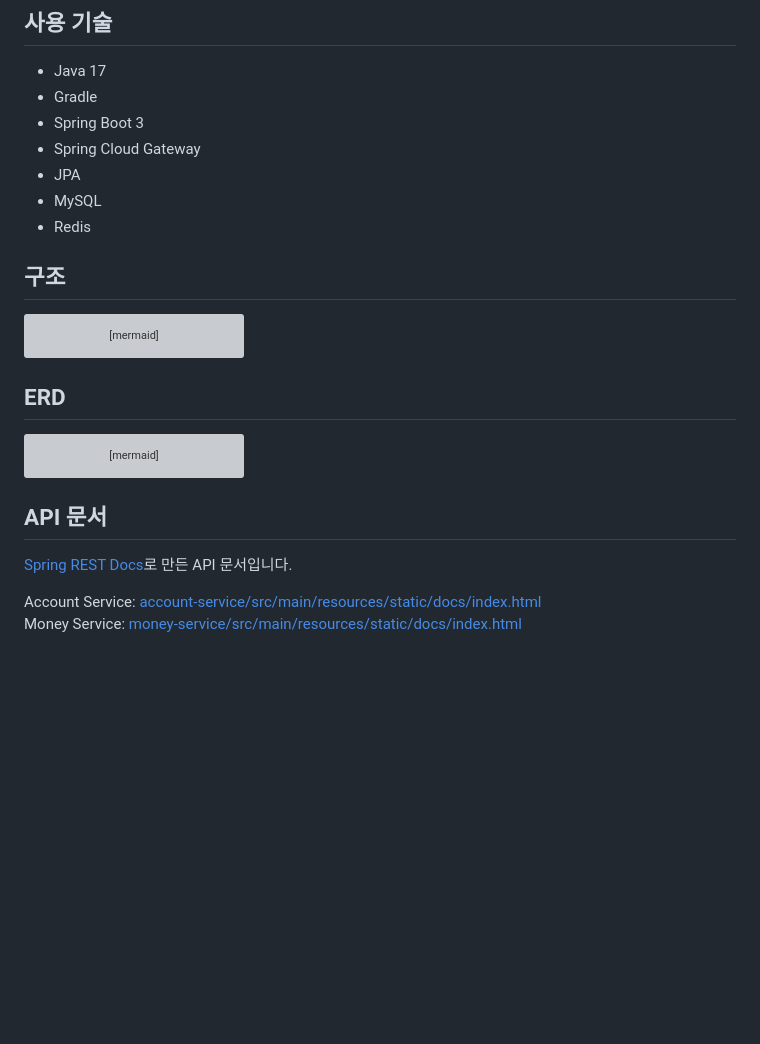
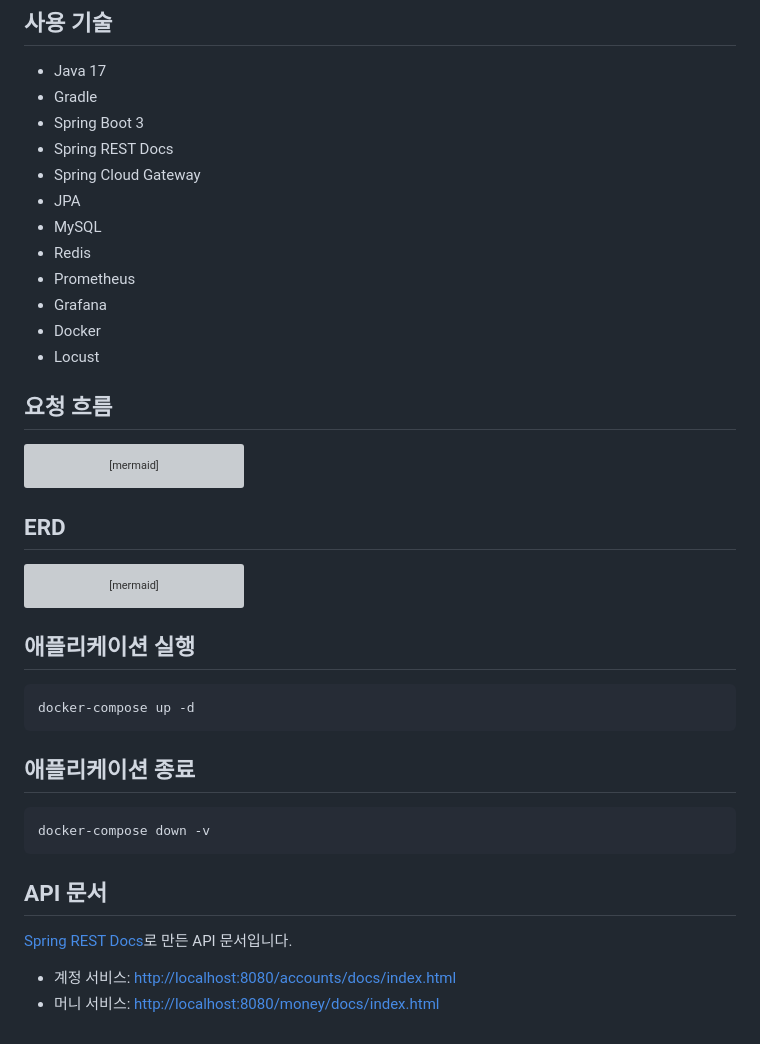
Before and after one commit to ieunji2/my-pay, a Markdown page: README.md, the part around the change printed below. Rendered like a GitHub page; blank space fills up the shorter version; grey boxes are pictures that could not be loaded.

````diff
--- a/README.md
+++ b/README.md
@@ -21,12 +42,17 @@ api-gateway, account-service, money-service로 이루어져 있으며, 각 서
 - Java 17
 - Gradle
 - Spring Boot 3
+- Spring REST Docs
 - Spring Cloud Gateway
 - JPA
 - MySQL
 - Redis
+- Prometheus
+- Grafana
+- Docker
+- Locust
 
-## 구조
+## 요청 흐름
 ```mermaid
 flowchart LR
     C(Client) -->|1. 송금 요청| G(API Gateway)
@@ -82,8 +108,18 @@ erDiagram
     }
 ```
 
+## 애플리케이션 실행
+```
+docker-compose up -d
+```
+
+## 애플리케이션 종료
+```
+docker-compose down -v
+```
+
 ## API 문서
 [Spring REST Docs](https://spring.io/projects/spring-restdocs)로 만든 API 문서입니다.
 
-Account Service: [account-service/src/main/resources/static/docs/index.html](./account-service/src/main/resources/static/docs/index.html)
-Money Service: [money-service/src/main/resources/static/docs/index.html](./money-service/src/main/resources/static/docs/index.html)
+- 계정 서비스: [http://localhost:8080/accounts/docs/index.html](http://localhost:8080/accounts/docs/index.html)
+- 머니 서비스: [http://localhost:8080/money/docs/index.html](http://localhost:8080/money/docs/index.html)
````
Also changed, not shown: other parts of README.md (+27 -6 lines), diagrams/my_pay.png (added), 5 other files.
